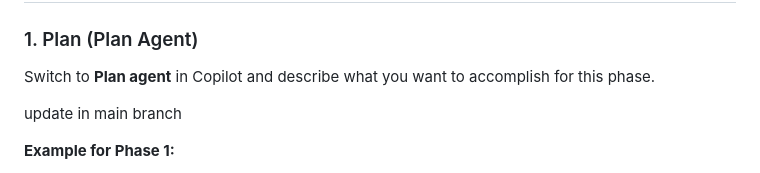
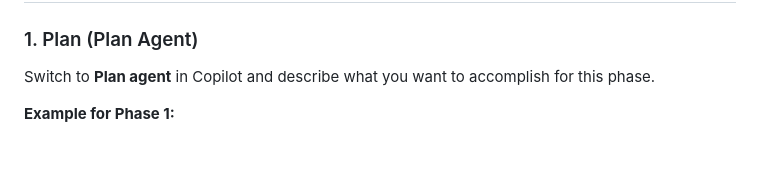
Before and after one commit to eldong/playwrighthackathon, a Markdown page: copilot-workflow-guide.md, the part around the change. GitHub-like rendering; blank space fills up the shorter version.

Commit message:
cleanup
Removed unnecessary line about updating in the main branch.

```diff
--- a/copilot-workflow-guide.md
+++ b/copilot-workflow-guide.md
@@ -9,8 +9,6 @@ This is the core workflow you'll follow for each build phase. It keeps you in co
 ### 1. Plan (Plan Agent)
 
 Switch to **Plan agent** in Copilot and describe what you want to accomplish for this phase.
-
-update in main branch
 
 **Example for Phase 1:**
 > "I want to build an invoice validator. I'll use React for the frontend and Express for the API. Help me plan the file structure, components, API endpoints, and the steps to get a working end-to-end flow."
```
